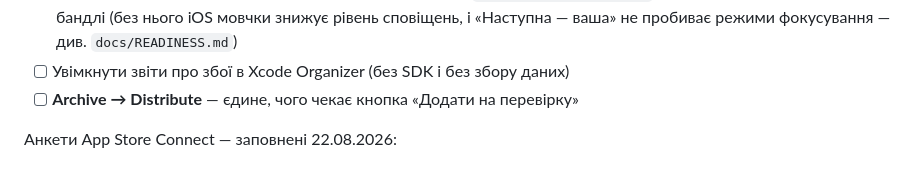
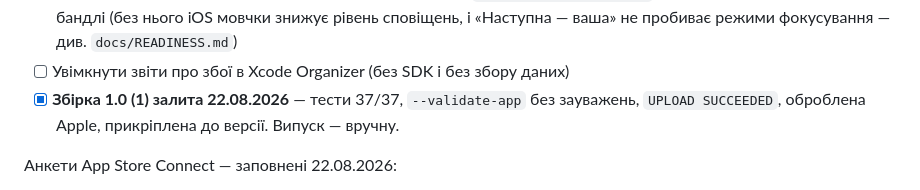
Before and after one commit to dayvan777/MetroTimer, a Markdown page: AppStore/metadata_uk.md, the part around the change. Rendered like a GitHub page.

```diff
--- a/AppStore/metadata_uk.md
+++ b/AppStore/metadata_uk.md
@@ -147,7 +147,9 @@ calibration) are encrypted and excluded from iCloud/iTunes backups.
       (без нього iOS мовчки знижує рівень сповіщень, і «Наступна — ваша»
       не пробиває режими фокусування — див. `docs/READINESS.md`)
 - [ ] Увімкнути звіти про збої в Xcode Organizer (без SDK і без збору даних)
-- [ ] **Archive → Distribute** — єдине, чого чекає кнопка «Додати на перевірку»
+- [x] **Збірка 1.0 (1) залита 22.08.2026** — тести 37/37, `--validate-app`
+      без зауважень, `UPLOAD SUCCEEDED`, оброблена Apple, прикріплена
+      до версії. Випуск — вручну.
 
 Анкети App Store Connect — заповнені 22.08.2026:
 - [x] **App Privacy: збір даних не ведеться** — опубліковано. Застосунок нічого
```
Also changed, not shown: docs/READINESS.md (+5 -3 lines).
